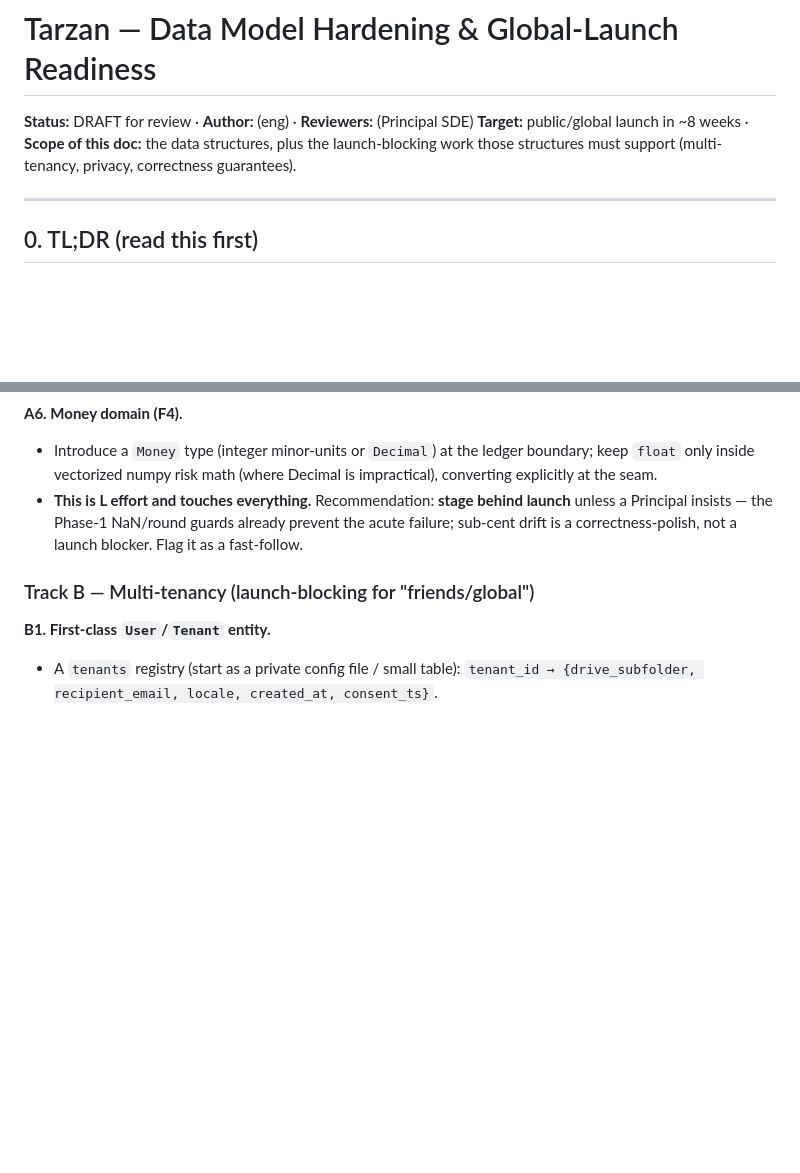
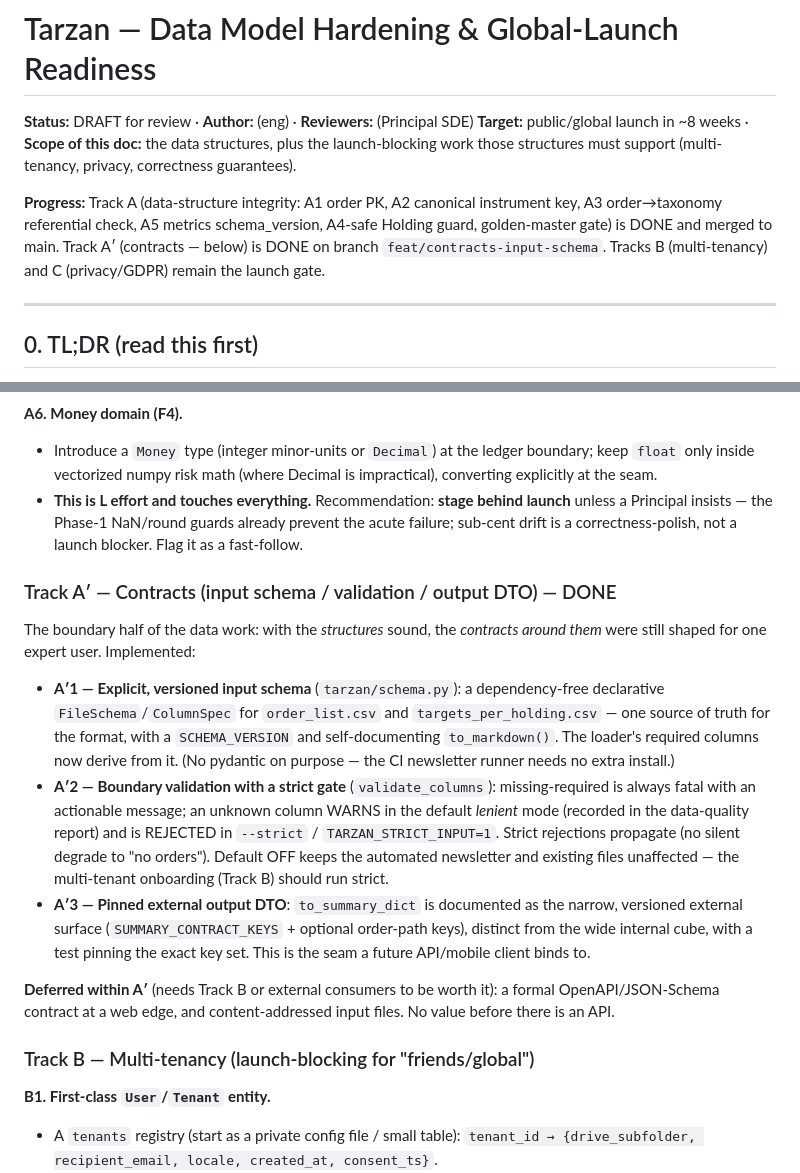
Before and after one commit to simonesassi-eng/tarzan, a Markdown page: docs/design-data-model-and-launch.md, 2 parts joined by grey strips. GitHub-like rendering; blank space fills up the shorter version.

Commit message:
docs: record Track A′ (contracts) done + progress header

```diff
--- a/docs/design-data-model-and-launch.md
+++ b/docs/design-data-model-and-launch.md
@@ -4,6 +4,13 @@
 **Target:** public/global launch in ~8 weeks · **Scope of this doc:** the data
 structures, plus the launch-blocking work those structures must support
 (multi-tenancy, privacy, correctness guarantees).
+
+**Progress:** Track A (data-structure integrity: A1 order PK, A2 canonical
+instrument key, A3 order→taxonomy referential check, A5 metrics
+schema_version, A4-safe Holding guard, golden-master gate) is DONE and merged
+to main. Track A′ (contracts — below) is DONE on branch
+`feat/contracts-input-schema`. Tracks B (multi-tenancy) and C (privacy/GDPR)
+remain the launch gate.
 
 ---
 
@@ -143,6 +150,33 @@ skipped):**
   prevent the acute failure; sub-cent drift is a correctness-polish, not a
   launch blocker. Flag it as a fast-follow.
 
+### Track A′ — Contracts (input schema / validation / output DTO) — DONE
+
+The boundary half of the data work: with the *structures* sound, the
+*contracts around them* were still shaped for one expert user. Implemented:
+
+- **A′1 — Explicit, versioned input schema** (`tarzan/schema.py`): a
+  dependency-free declarative `FileSchema`/`ColumnSpec` for `order_list.csv`
+  and `targets_per_holding.csv` — one source of truth for the format, with a
+  `SCHEMA_VERSION` and self-documenting `to_markdown()`. The loader's required
+  columns now derive from it. (No pydantic on purpose — the CI newsletter
+  runner needs no extra install.)
+- **A′2 — Boundary validation with a strict gate** (`validate_columns`):
+  missing-required is always fatal with an actionable message; an unknown
+  column WARNS in the default *lenient* mode (recorded in the data-quality
+  report) and is REJECTED in `--strict` / `TARZAN_STRICT_INPUT=1`. Strict
+  rejections propagate (no silent degrade to "no orders"). Default OFF keeps
+  the automated newsletter and existing files unaffected — the multi-tenant
+  onboarding (Track B) should run strict.
+- **A′3 — Pinned external output DTO**: `to_summary_dict` is documented as the
+  narrow, versioned external surface (`SUMMARY_CONTRACT_KEYS` + optional
+  order-path keys), distinct from the wide internal cube, with a test pinning
+  the exact key set. This is the seam a future API/mobile client binds to.
+
+**Deferred within A′** (needs Track B or external consumers to be worth it):
+a formal OpenAPI/JSON-Schema contract at a web edge, and content-addressed
+input files. No value before there is an API.
+
 ### Track B — Multi-tenancy (launch-blocking for "friends/global")
 
 **B1. First-class `User`/`Tenant` entity.**
```
